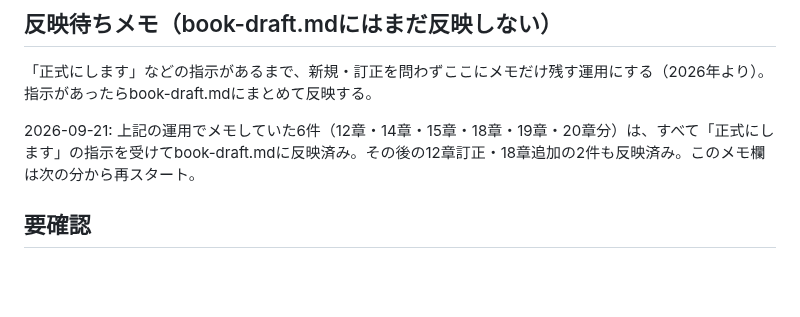
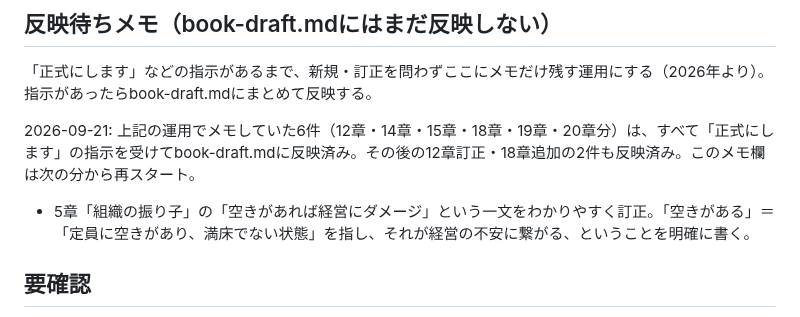
Before and after one commit to wkotknr310ajd-ctrl/tknr1, a Markdown page: notes/business-book-ideas.md, the part around the change. Drawn GitHub-style; blank space fills up the shorter version.

Commit message:
5章向け訂正メモ「空きがある」の意味を明確化
Co-Authored-By: Claude Sonnet 5 <noreply@anthropic.com>
Claude-Session: https://claude.ai/code/session_01K6DuH83ET3Vq7cHryxug4n

```diff
--- a/notes/business-book-ideas.md
+++ b/notes/business-book-ideas.md
@@ -563,6 +563,8 @@
 
 2026-09-21: 上記の運用でメモしていた6件（12章・14章・15章・18章・19章・20章分）は、すべて「正式にします」の指示を受けてbook-draft.mdに反映済み。その後の12章訂正・18章追加の2件も反映済み。このメモ欄は次の分から再スタート。
 
+- 5章「組織の振り子」の「空きがあれば経営にダメージ」という一文をわかりやすく訂正。「空きがある」＝「定員に空きがあり、満床でない状態」を指し、それが経営の不安に繋がる、ということを明確に書く。
+
 ## 要確認
 
 - 想定読者（例: 若手マネージャー、経営者、部下を持ったばかりの人など）
```
